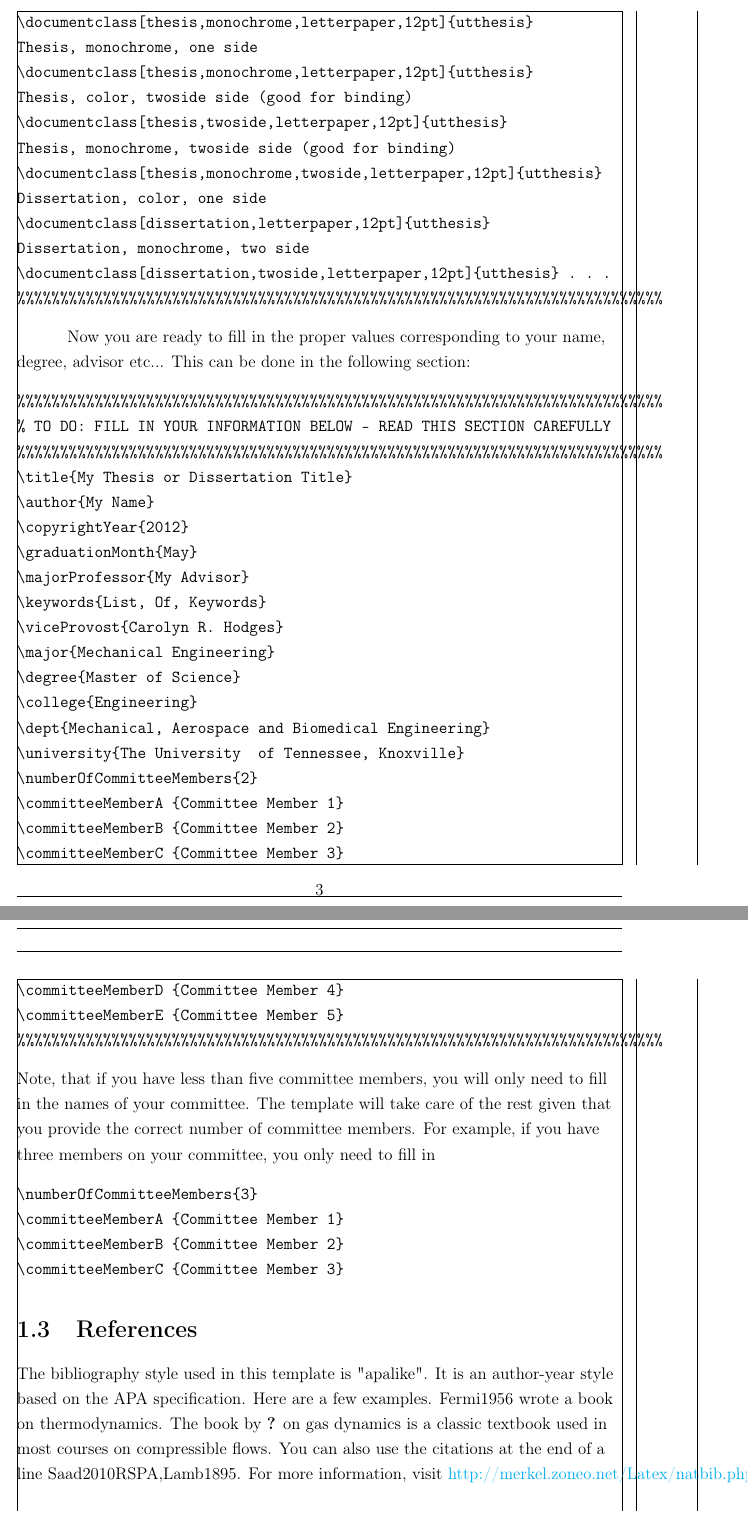
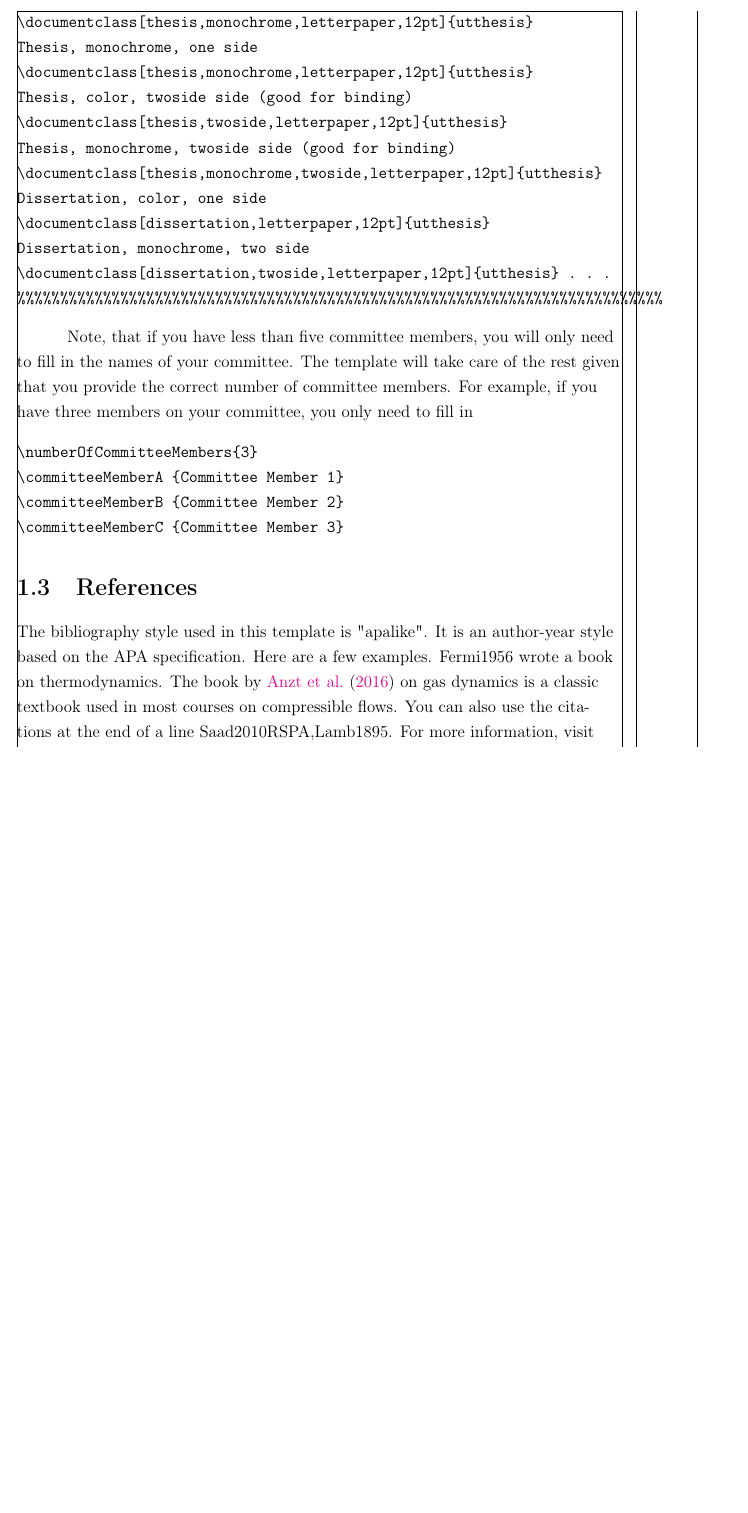
Before and after one commit to edponce/thesis_template, a LaTeX thesis (utk-main.tex, which reads chapters/chapter-1.tex, utk-class.cls): two parts of pages 14 and 15 of 22 before the commit and part of page 14 of 25 after it, the two joined at a grey line, cut so that both start at the same text, the shorter picture padded with empty space. Compiled offline with pdfLaTeX.

```diff
--- a/chapters/chapter-1.tex
+++ b/chapters/chapter-1.tex
@@ -34,31 +34,6 @@
 %%%%%%%%%%%%%%%%%%%%%%%%%%%%%%%%%%%%%%%%%%%%%%%%%%%%%%%%%%%%%%%%%%%%%%%%%%%
 \end{verbatim}
 
-Now you are ready to fill in the proper values corresponding to your name, degree, advisor etc... This can be done in the following section:
-\begin{verbatim}
-%%%%%%%%%%%%%%%%%%%%%%%%%%%%%%%%%%%%%%%%%%%%%%%%%%%%%%%%%%%%%%%%%%%%%%%%%%%
-% TO DO: FILL IN YOUR INFORMATION BELOW - READ THIS SECTION CAREFULLY
-%%%%%%%%%%%%%%%%%%%%%%%%%%%%%%%%%%%%%%%%%%%%%%%%%%%%%%%%%%%%%%%%%%%%%%%%%%%
-\title{My Thesis or Dissertation Title}
-\author{My Name}
-\copyrightYear{2012}
-\graduationMonth{May}
-\majorProfessor{My Advisor}
-\keywords{List, Of, Keywords}
-\viceProvost{Carolyn R. Hodges}
-\major{Mechanical Engineering}
-\degree{Master of Science}
-\college{Engineering}
-\dept{Mechanical, Aerospace and Biomedical Engineering}
-\university{The University  of Tennessee, Knoxville}
-\numberOfCommitteeMembers{2}
-\committeeMemberA {Committee Member 1}
-\committeeMemberB {Committee Member 2}
-\committeeMemberC {Committee Member 3}
-\committeeMemberD {Committee Member 4}
-\committeeMemberE {Committee Member 5}
-%%%%%%%%%%%%%%%%%%%%%%%%%%%%%%%%%%%%%%%%%%%%%%%%%%%%%%%%%%%%%%%%%%%%%%%%%%%
-\end{verbatim}
 Note, that if you have less than five committee members, you will only need to fill in the names of your committee. The template will take care of the rest given that you provide the correct number of committee members. For example, if you have three members on your committee, you only need to fill in
 \begin{verbatim}
 \numberOfCommitteeMembers{3}
--- a/utk-class.cls
+++ b/utk-class.cls
@@ -7,7 +7,7 @@
 % Initialize class
 \NeedsTeXFormat{LaTeX2e}
 \newcommand{\@utkClass}{utk-class}
-\ProvidesClass{\@utkClass}[2016/07/20 custom template]
+\ProvidesClass{\@utkClass}[2016/07/24 thesis template]
 
 
 %----------------------------------------------------------------------------------------
```
Also changed, not shown: chapters/chapter-2.tex (added, +3 -0 lines), chapters/chapter-3.tex (added, +3 -0 lines), chapters/chapter-4.tex (added, +3 -0 lines), utk-main.tex (+11 -5 lines), utk-class.cls (7 more changed lines), 1 other file.
